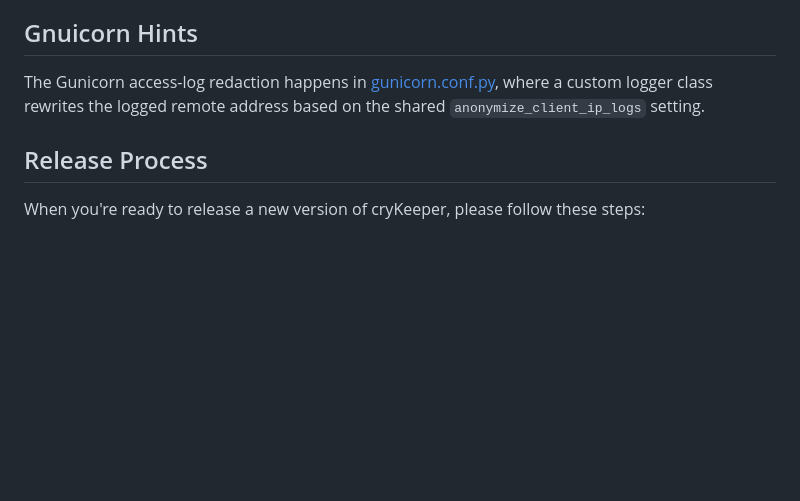
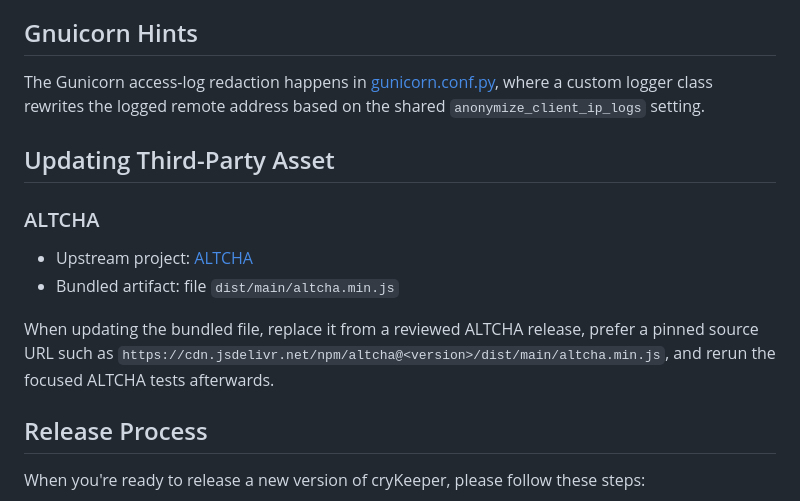
Before and after one commit to cryMG/cryKeeper, a Markdown page: CONTRIBUTING.md, the part around the change. Drawn GitHub-style; blank space fills up the shorter version.

```diff
--- a/CONTRIBUTING.md
+++ b/CONTRIBUTING.md
@@ -88,6 +88,15 @@ For development, these files are the most important entry points:
 
 The Gunicorn access-log redaction happens in [gunicorn.conf.py](gunicorn.conf.py), where a custom logger class rewrites the logged remote address based on the shared `anonymize_client_ip_logs` setting.
 
+## Updating Third-Party Asset
+
+### ALTCHA
+
+- Upstream project: [ALTCHA](https://github.com/altcha-org/altcha)
+- Bundled artifact: file `dist/main/altcha.min.js`
+
+When updating the bundled file, replace it from a reviewed ALTCHA release, prefer a pinned source URL such as `https://cdn.jsdelivr.net/npm/altcha@<version>/dist/main/altcha.min.js`, and rerun the focused ALTCHA tests afterwards.
+
 ## Release Process
 
 When you're ready to release a new version of cryKeeper, please follow these steps:
```
Also changed, not shown: README.md (+19 -5 lines).
